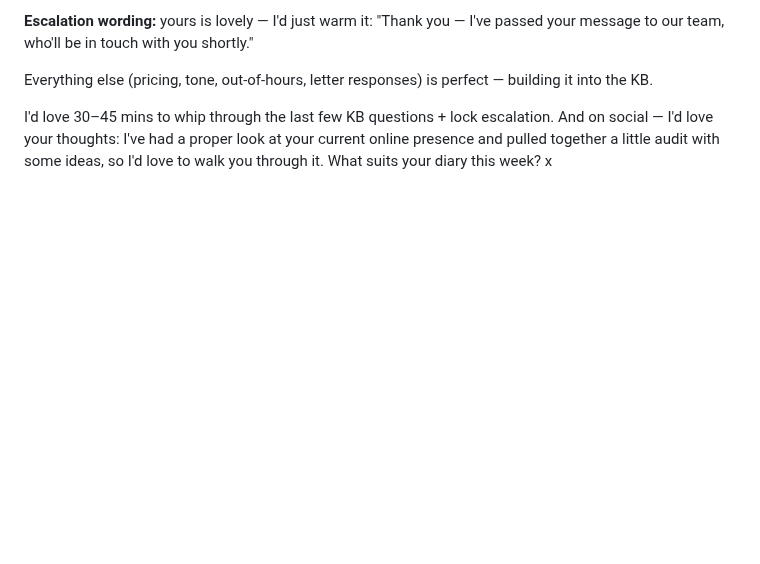
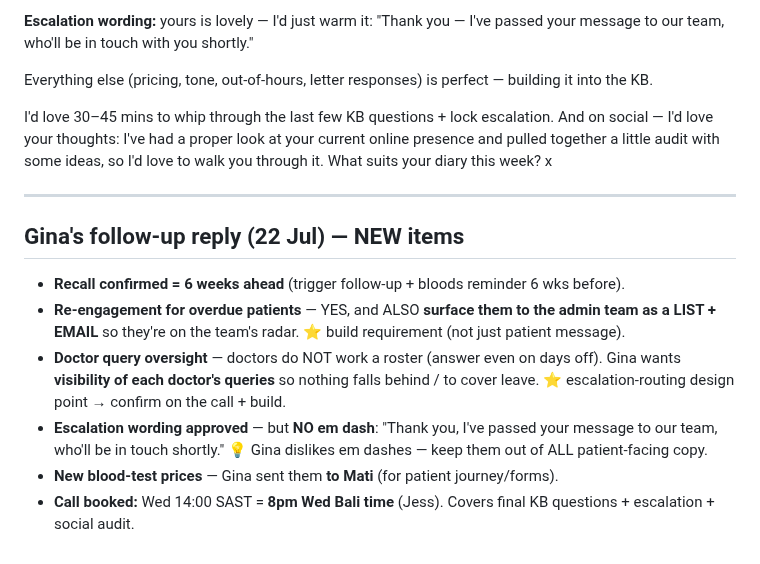
Before and after one commit to wilba-audit/wilba-audit, a Markdown page: outputs/schoeman-clinic/gina-kb-answers.md, the part around the change. Drawn GitHub-style; blank space fills up the shorter version.

Commit message:
Add Gina's follow-up: recall 6wks, re-engagement list to admin, doctor oversight, no em-dash, blood prices to Mati, call Wed

```diff
--- a/outputs/schoeman-clinic/gina-kb-answers.md
+++ b/outputs/schoeman-clinic/gina-kb-answers.md
@@ -76,3 +76,14 @@ Hi Gina! Thank you so much for this — it's brilliant, you've filled in a huge
 Everything else (pricing, tone, out-of-hours, letter responses) is perfect — building it into the KB.
 
 I'd love 30–45 mins to whip through the last few KB questions + lock escalation. And on social — I'd love your thoughts: I've had a proper look at your current online presence and pulled together a little audit with some ideas, so I'd love to walk you through it. What suits your diary this week? x
+
+---
+
+## Gina's follow-up reply (22 Jul) — NEW items
+
+- **Recall confirmed = 6 weeks ahead** (trigger follow-up + bloods reminder 6 wks before).
+- **Re-engagement for overdue patients** — YES, and ALSO **surface them to the admin team as a LIST + EMAIL** so they're on the team's radar. ⭐ build requirement (not just patient message).
+- **Doctor query oversight** — doctors do NOT work a roster (answer even on days off). Gina wants **visibility of each doctor's queries** so nothing falls behind / to cover leave. ⭐ escalation-routing design point → confirm on the call + build.
+- **Escalation wording approved** — but **NO em dash**: "Thank you, I've passed your message to our team, who'll be in touch shortly." 💡 Gina dislikes em dashes — keep them out of ALL patient-facing copy.
+- **New blood-test prices** — Gina sent them **to Mati** (for patient journey/forms).
+- **Call booked:** Wed 14:00 SAST = **8pm Wed Bali time** (Jess). Covers final KB questions + escalation + social audit.
```
